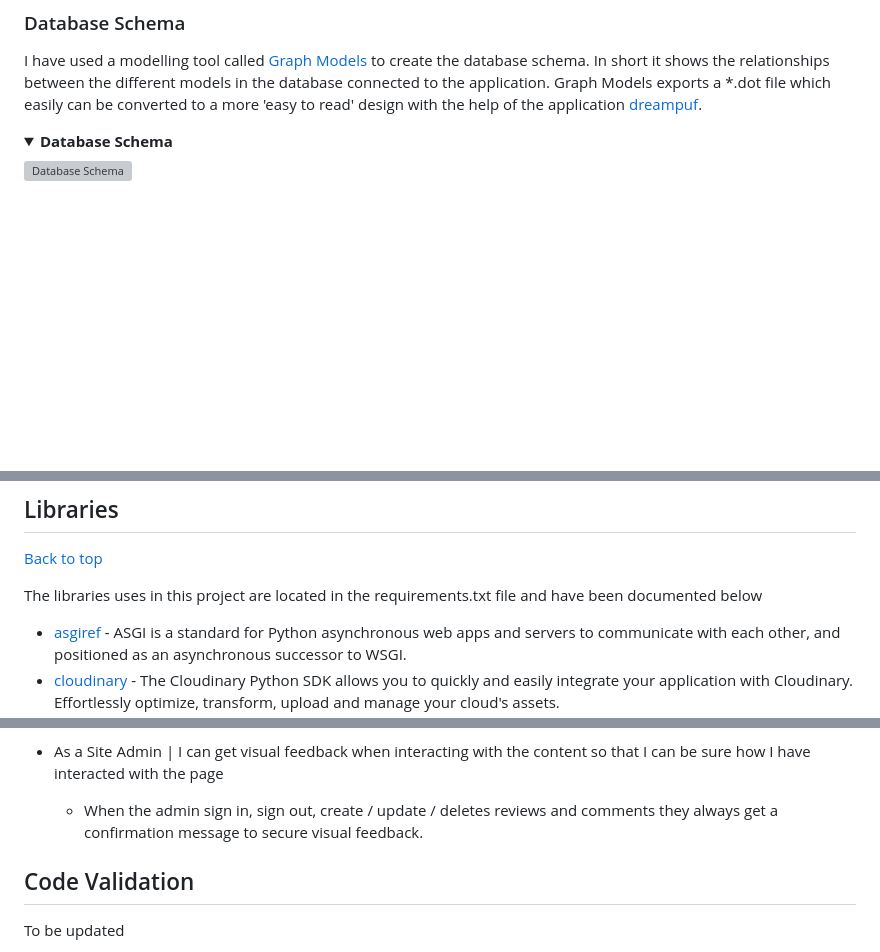
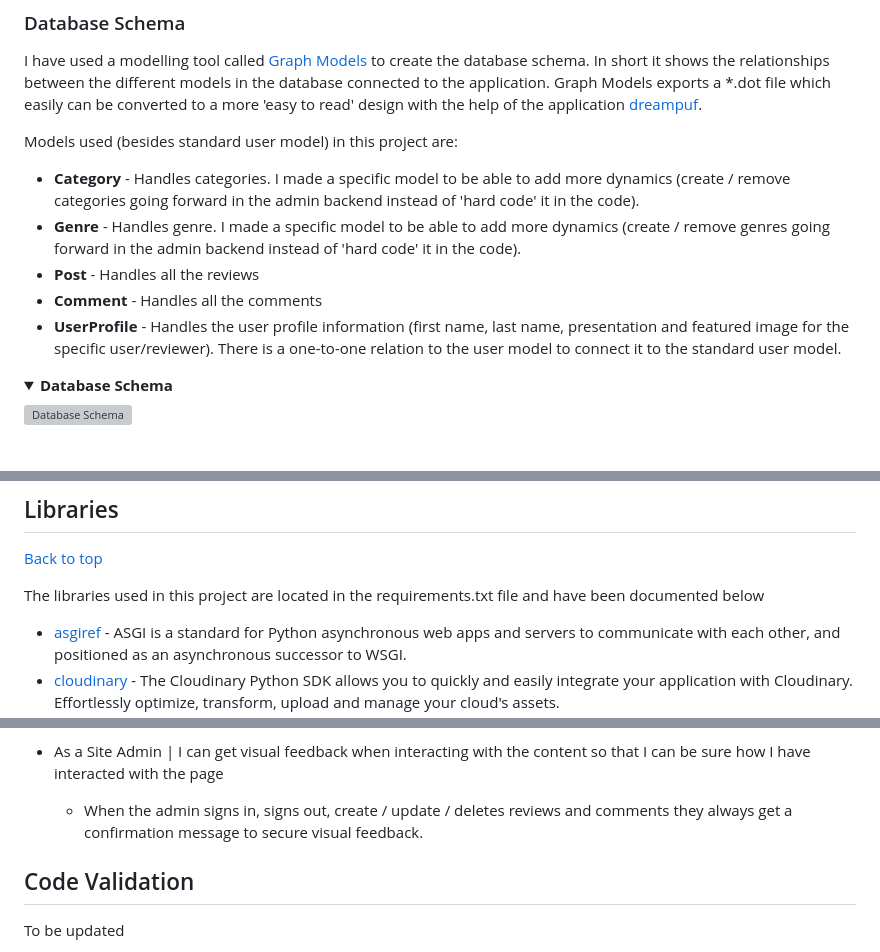
Before and after one commit to worldofmarcus/project-portfolio-4, a Markdown page: README.md, 3 parts joined by grey strips. Rendered like a GitHub page; folded sections open; blank space fills up the shorter version; grey boxes are pictures that could not be loaded.

```diff
--- a/README.md
+++ b/README.md
@@ -74,6 +74,14 @@ I've been using the application [Trello](https://trello.com/) and the project bo
 
 ### Database Schema
 I have used a modelling tool called [Graph Models](https://django-extensions.readthedocs.io/en/latest/graph_models.html) to create the database schema. In short it shows the relationships between the different models in the database connected to the application. Graph Models exports a *.dot file which easily can be converted to a more 'easy to read' design with the help of the application [dreampuf](https://dreampuf.github.io/GraphvizOnline/).
+
+Models used (besides standard user model) in this project are:
+
+* **Category** - Handles categories. I made a specific model to be able to add more dynamics (create / remove categories going forward in the admin backend instead of 'hard code' it in the code).
+* **Genre** - Handles genre. I made a specific model to be able to add more dynamics (create / remove genres going forward in the admin backend instead of 'hard code' it in the code).
+* **Post** - Handles all the reviews
+* **Comment** - Handles all the comments
+* **UserProfile** - Handles the user profile information (first name, last name, presentation and featured image for the specific user/reviewer). There is a one-to-one relation to the user model to connect it to the standard user model.
 
 <details><summary><b>Database Schema</b></summary>
 
@@ -400,7 +409,7 @@ The sites incorporates flash messages and confirmation pages when an action has
 
 [Back to top](<#table-of-content>)
 
-The libraries uses in this project are located in the requirements.txt file and have been documented below
+The libraries used in this project are located in the requirements.txt file and have been documented below
 
 * [asgiref](https://pypi.org/project/asgiref/) - ASGI is a standard for Python asynchronous web apps and servers to communicate with each other, and positioned as an asynchronous successor to WSGI.
 * [cloudinary](https://pypi.org/project/cloudinary/) - The Cloudinary Python SDK allows you to quickly and easily integrate your application with Cloudinary. Effortlessly optimize, transform, upload and manage your cloud's assets.
@@ -498,7 +507,7 @@ The libraries uses in this project are located in the requirements.txt file and
     * In the admin area there is an summary area in the top with general information about the site (i.e. number of users, number of reviews / comments that need approval)
 
 * As a Site Admin | I can get visual feedback when interacting with the content so that I can be sure how I have interacted with the page
-    * When the admin sign in, sign out, create / update / deletes reviews and comments they always get a confirmation message to secure visual feedback.
+    * When the admin signs in, signs out, create / update / deletes reviews and comments they always get a confirmation message to secure visual feedback.
 
 ## Code Validation
 To be updated
```
Also changed, not shown: other parts of README.md (+5 -4 lines), readme/assets/images/sign_in.png (added).
